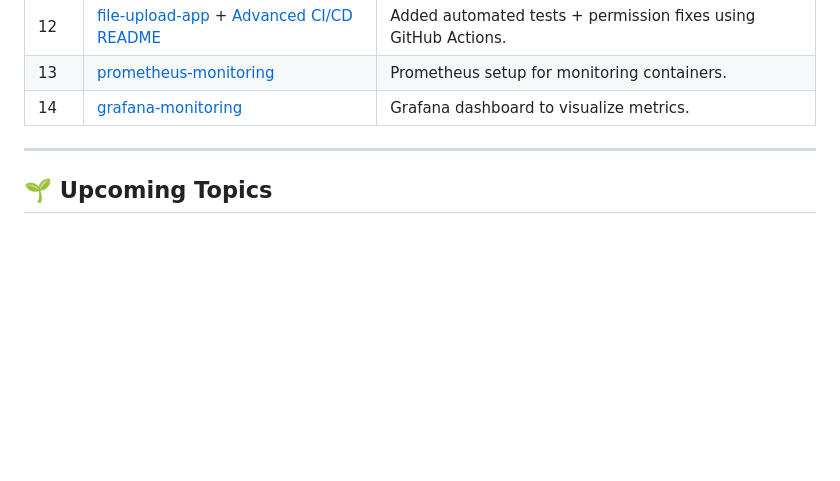
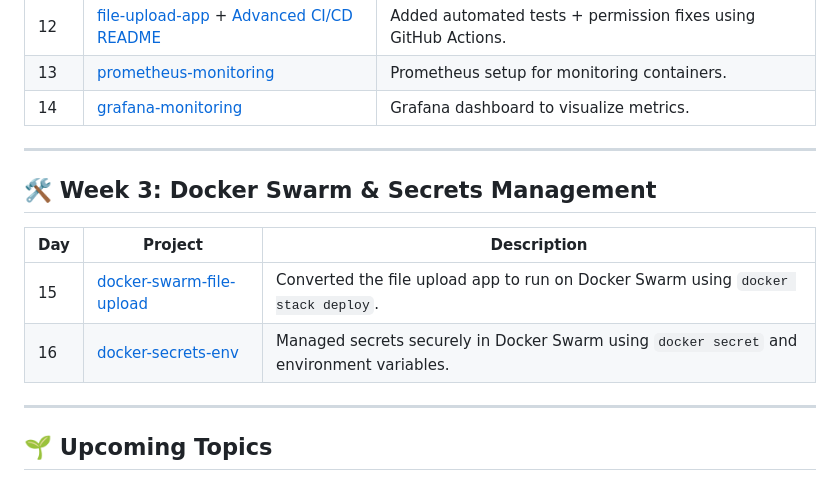
Before and after one commit to sachelsout/infra-lab, a Markdown page: README.md, the part around the change. Rendered like a GitHub page; blank space fills up the shorter version.

Commit message:
Updated README file with week 3 progress

```diff
--- a/README.md
+++ b/README.md
@@ -32,6 +32,15 @@ This repository documents my **3-month journey to learn Infrastructure Engineeri
 
 ---
 
+## 🛠️ Week 3: Docker Swarm & Secrets Management
+
+| Day | Project | Description |
+|-----|---------|-------------|
+| 15 | [docker-swarm-file-upload](https://github.com/sachelsout/infra-lab/tree/main/week-3/docker-swarm-file-upload) | Converted the file upload app to run on Docker Swarm using `docker stack deploy`. |
+| 16 | [docker-secrets-env](https://github.com/sachelsout/infra-lab/tree/main/week-3/docker-secrets-env) | Managed secrets securely in Docker Swarm using `docker secret` and environment variables. |
+
+---
+
 ## 🌱 Upcoming Topics
 
 - Logging, monitoring (Prometheus + Grafana)
```
